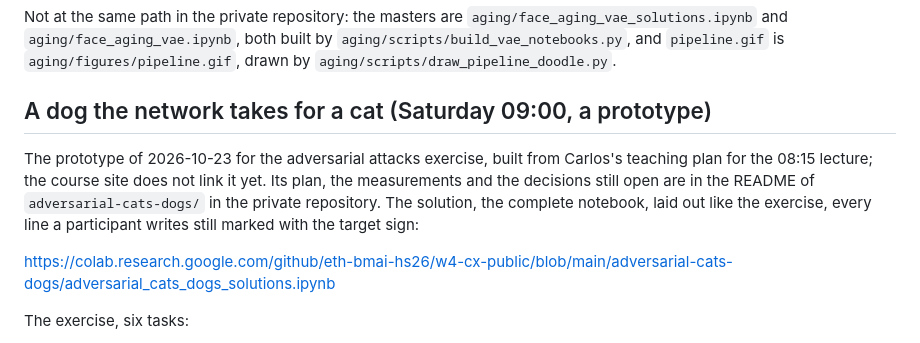
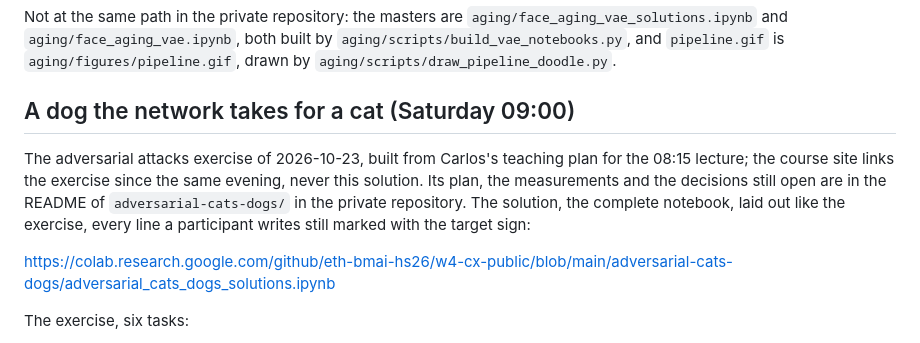
Before and after one commit to eth-bmai-hs26/w4-cx-public, a Markdown page: SOLUTIONS.md, the part around the change. Drawn GitHub-style.

Commit message:
SOLUTIONS.md: the cats-and-dogs exercise is on the course site, its solution never
Co-Authored-By: Claude Opus 5.5 <noreply@anthropic.com>

```diff
--- a/SOLUTIONS.md
+++ b/SOLUTIONS.md
@@ -134,12 +134,13 @@ Not at the same path in the private repository: the masters are `aging/face_agin
 `aging/face_aging_vae.ipynb`, both built by `aging/scripts/build_vae_notebooks.py`, and `pipeline.gif` is
 `aging/figures/pipeline.gif`, drawn by `aging/scripts/draw_pipeline_doodle.py`.
 
-## A dog the network takes for a cat (Saturday 09:00, a prototype)
+## A dog the network takes for a cat (Saturday 09:00)
 
-The prototype of 2026-10-23 for the adversarial attacks exercise, built from Carlos's teaching plan for the
-08:15 lecture; the course site does not link it yet. Its plan, the measurements and the decisions still open
-are in the README of `adversarial-cats-dogs/` in the private repository. The solution, the complete notebook,
-laid out like the exercise, every line a participant writes still marked with the target sign:
+The adversarial attacks exercise of 2026-10-23, built from Carlos's teaching plan for the 08:15 lecture; the
+course site links the exercise since the same evening, never this solution. Its plan, the measurements and the
+decisions still open are in the README of `adversarial-cats-dogs/` in the private repository. The solution,
+the complete notebook, laid out like the exercise, every line a participant writes still marked with the
+target sign:
 
 https://colab.research.google.com/github/eth-bmai-hs26/w4-cx-public/blob/main/adversarial-cats-dogs/adversarial_cats_dogs_solutions.ipynb
 
```
